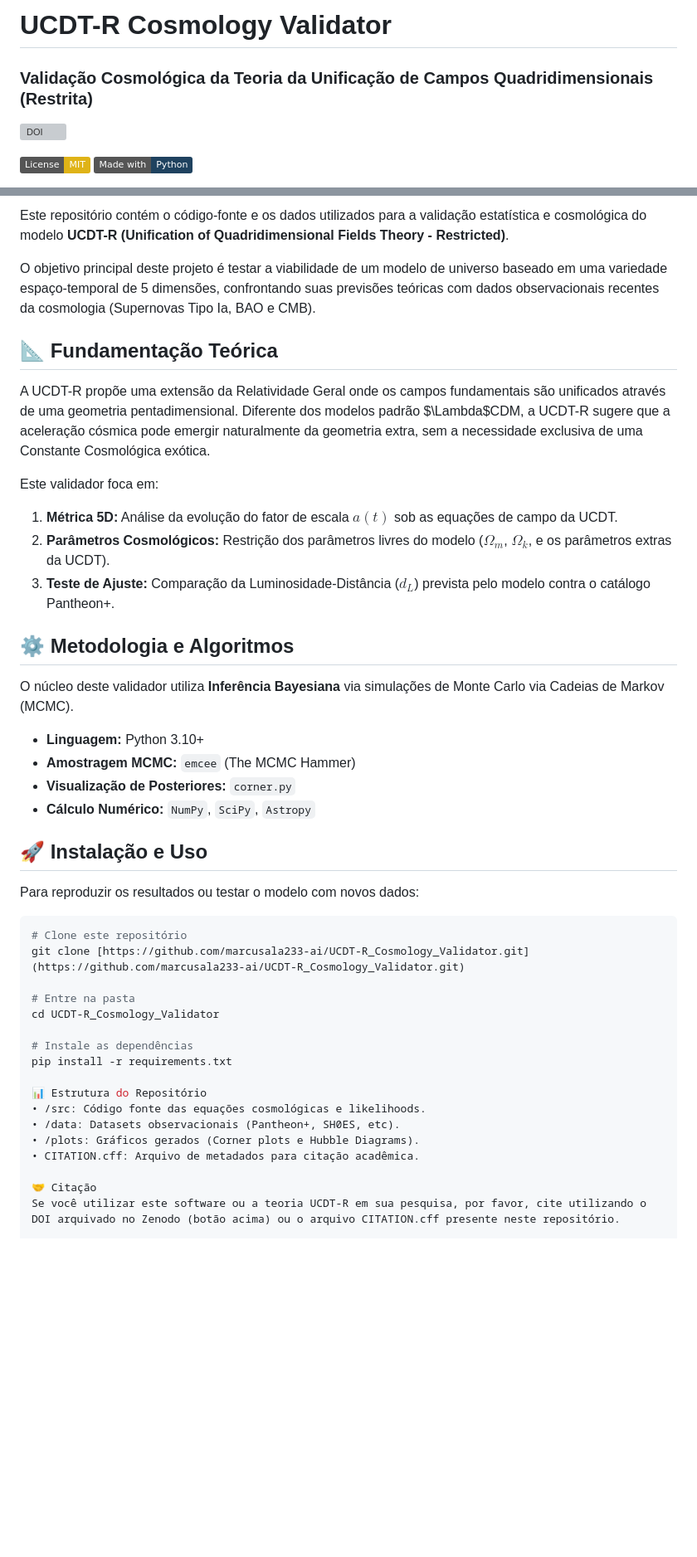
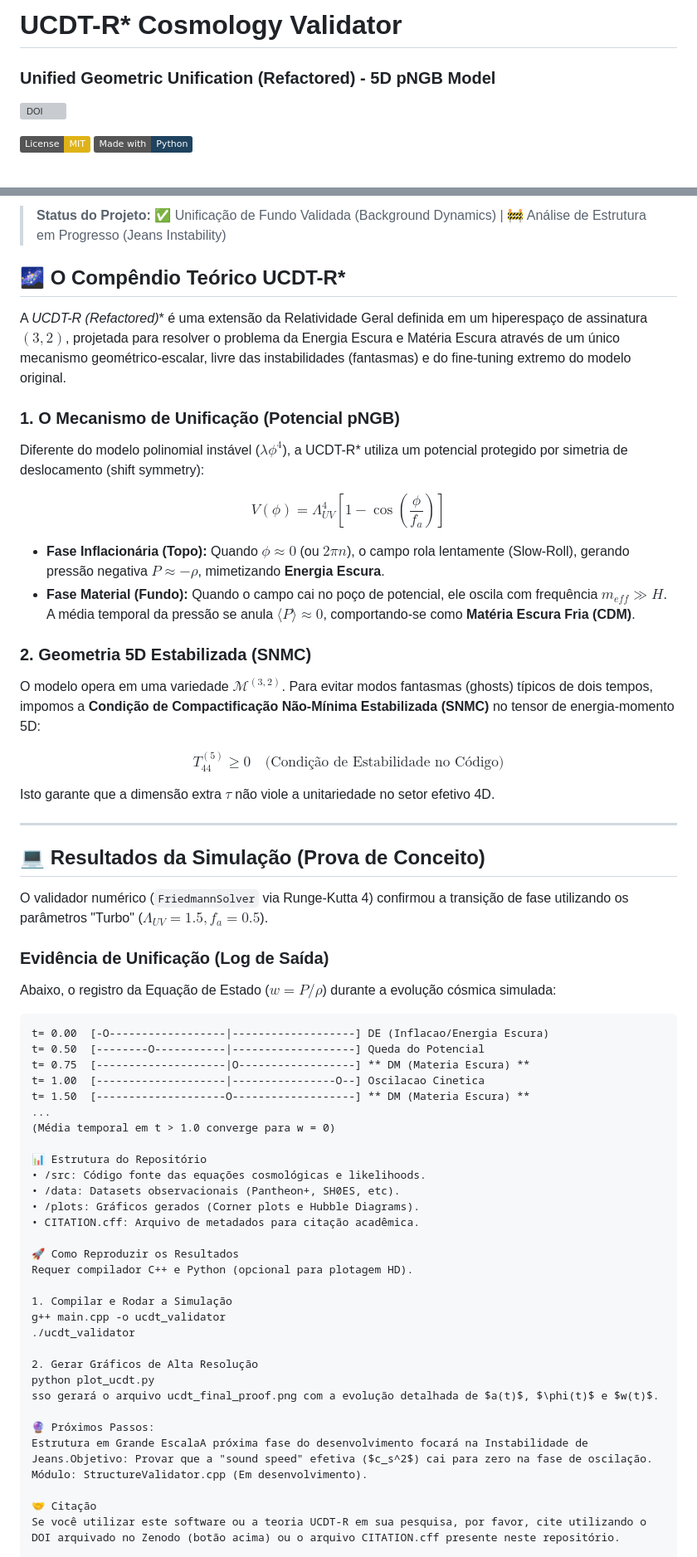
Before and after one commit to marcusala233-ai/UCDT-R_Cosmology_Validator, a Markdown page: README.md, 2 parts joined by grey strips. Shown at 83% size. Rendered like a GitHub page; badges without logos; blank space fills up the shorter version; grey boxes are pictures that could not be loaded.

Commit message:
Refactor README with new project details and badges
Updated project results, and a visual representation of the General Field Equation for the UCDT-R Theory

````diff
--- a/README.md
+++ b/README.md
@@ -1,7 +1,7 @@
 
 
-# UCDT-R Cosmology Validator
-### Validação Cosmológica da Teoria da Unificação de Campos Quadridimensionais (Restrita)
+# UCDT-R* Cosmology Validator
+### Unified Geometric Unification (Refactored) - 5D pNGB Model
 
 [![DOI](https://zenodo.org/badge/1134625974.svg)](https://doi.org/10.5281/zenodo.18290985)
 
@@ -12,45 +12,63 @@
 
-Este repositório contém o código-fonte e os dados utilizados para a validação estatística e cosmológica do modelo **UCDT-R (Unification of Quadridimensional Fields Theory - Restricted)**.
+> **Status do Projeto:** ✅ Unificação de Fundo Validada (Background Dynamics) | 🚧 Análise de Estrutura em Progresso (Jeans Instability)
 
-O objetivo principal deste projeto é testar a viabilidade de um modelo de universo baseado em uma variedade espaço-temporal de 5 dimensões, confrontando suas previsões teóricas com dados observacionais recentes da cosmologia (Supernovas Tipo Ia, BAO e CMB).
+## 🌌 O Compêndio Teórico UCDT-R*
 
-## 📐 Fundamentação Teórica
+A **UCDT-R* (Refactored)** é uma extensão da Relatividade Geral definida em um hiperespaço de assinatura $(3,2)$, projetada para resolver o problema da Energia Escura e Matéria Escura através de um único mecanismo geométrico-escalar, livre das instabilidades (fantasmas) e do fine-tuning extremo do modelo original.
 
-A UCDT-R propõe uma extensão da Relatividade Geral onde os campos fundamentais são unificados através de uma geometria pentadimensional. Diferente dos modelos padrão $\Lambda$CDM, a UCDT-R sugere que a aceleração cósmica pode emergir naturalmente da geometria extra, sem a necessidade exclusiva de uma Constante Cosmológica exótica.
+### 1. O Mecanismo de Unificação (Potencial pNGB)
+Diferente do modelo polinomial instável ($\lambda \phi^4$), a UCDT-R* utiliza um potencial protegido por simetria de deslocamento (shift symmetry):
 
-Este validador foca em:
-1.  **Métrica 5D:** Análise da evolução do fator de escala $a(t)$ sob as equações de campo da UCDT.
-2.  **Parâmetros Cosmológicos:** Restrição dos parâmetros livres do modelo ($\Omega_m$, $\Omega_k$, e os parâmetros extras da UCDT).
-3.  **Teste de Ajuste:** Comparação da Luminosidade-Distância ($d_L$) prevista pelo modelo contra o catálogo Pantheon+.
+$$V(\phi) = \Lambda_{UV}^4 \left[ 1 - \cos\left(\frac{\phi}{f_a}\right) \right]$$
 
-## ⚙️ Metodologia e Algoritmos
+* **Fase Inflacionária (Topo):** Quando $\phi \approx 0$ (ou $2\pi n$), o campo rola lentamente (Slow-Roll), gerando pressão negativa $P \approx -\rho$, mimetizando **Energia Escura**.
+* **Fase Material (Fundo):** Quando o campo cai no poço de potencial, ele oscila com frequência $m_{eff} \gg H$. A média temporal da pressão se anula $\langle P \rangle \approx 0$, comportando-se como **Matéria Escura Fria (CDM)**.
 
-O núcleo deste validador utiliza **Inferência Bayesiana** via simulações de Monte Carlo via Cadeias de Markov (MCMC).
+### 2. Geometria 5D Estabilizada (SNMC)
+O modelo opera em uma variedade $\mathcal{M}^{(3,2)}$. Para evitar modos fantasmas (ghosts) típicos de dois tempos, impomos a **Condição de Compactificação Não-Mínima Estabilizada (SNMC)** no tensor de energia-momento 5D:
 
-* **Linguagem:** Python 3.10+
-* **Amostragem MCMC:** `emcee` (The MCMC Hammer)
-* **Visualização de Posteriores:** `corner.py`
-* **Cálculo Numérico:** `NumPy`, `SciPy`, `Astropy`
+$$T_{44}^{(5)} \ge 0 \quad \text{(Condição de Estabilidade no Código)}$$
 
-## 🚀 Instalação e Uso
+Isto garante que a dimensão extra $\tau$ não viole a unitariedade no setor efetivo 4D.
 
-Para reproduzir os resultados ou testar o modelo com novos dados:
+---
 
-```bash
-# Clone este repositório
-git clone [https://github.com/marcusala233-ai/UCDT-R_Cosmology_Validator.git](https://github.com/marcusala233-ai/UCDT-R_Cosmology_Validator.git)
+## 💻 Resultados da Simulação (Prova de Conceito)
 
-# Entre na pasta
-cd UCDT-R_Cosmology_Validator
+O validador numérico (`FriedmannSolver` via Runge-Kutta 4) confirmou a transição de fase utilizando os parâmetros "Turbo" ($\Lambda_{UV}=1.5, f_a=0.5$).
 
-# Instale as dependências
-pip install -r requirements.txt
+### Evidência de Unificação (Log de Saída)
+Abaixo, o registro da Equação de Estado ($w = P/\rho$) durante a evolução cósmica simulada:
+
+```text
+t= 0.00  [-O------------------|-------------------] DE (Inflacao/Energia Escura)
+t= 0.50  [--------O-----------|-------------------] Queda do Potencial
+t= 0.75  [--------------------|O------------------] ** DM (Materia Escura) **
+t= 1.00  [--------------------|----------------O--] Oscilacao Cinetica
+t= 1.50  [--------------------O-------------------] ** DM (Materia Escura) **
+...
+(Média temporal em t > 1.0 converge para w = 0)
 
 📊 Estrutura do Repositório
 • /src: Código fonte das equações cosmológicas e likelihoods.
 • /data: Datasets observacionais (Pantheon+, SH0ES, etc).
 • /plots: Gráficos gerados (Corner plots e Hubble Diagrams).
 • CITATION.cff: Arquivo de metadados para citação acadêmica.
+
+🚀 Como Reproduzir os Resultados
+Requer compilador C++ e Python (opcional para plotagem HD).
+
+1. Compilar e Rodar a Simulação
+g++ main.cpp -o ucdt_validator
+./ucdt_validator
+
+2. Gerar Gráficos de Alta Resolução
+python plot_ucdt.py
+sso gerará o arquivo ucdt_final_proof.png com a evolução detalhada de $a(t)$, $\phi(t)$ e $w(t)$.
+
+🔮 Próximos Passos:
+Estrutura em Grande EscalaA próxima fase do desenvolvimento focará na Instabilidade de Jeans.Objetivo: Provar que a "sound speed" efetiva ($c_s^2$) cai para zero na fase de oscilação.
+Módulo: StructureValidator.cpp (Em desenvolvimento).
 
 🤝 Citação
 Se você utilizar este software ou a teoria UCDT-R em sua pesquisa, por favor, cite utilizando o DOI arquivado no Zenodo (botão acima) ou o arquivo CITATION.cff presente neste repositório.
````
Also changed, not shown: other parts of README.md (+1 -1 lines).
